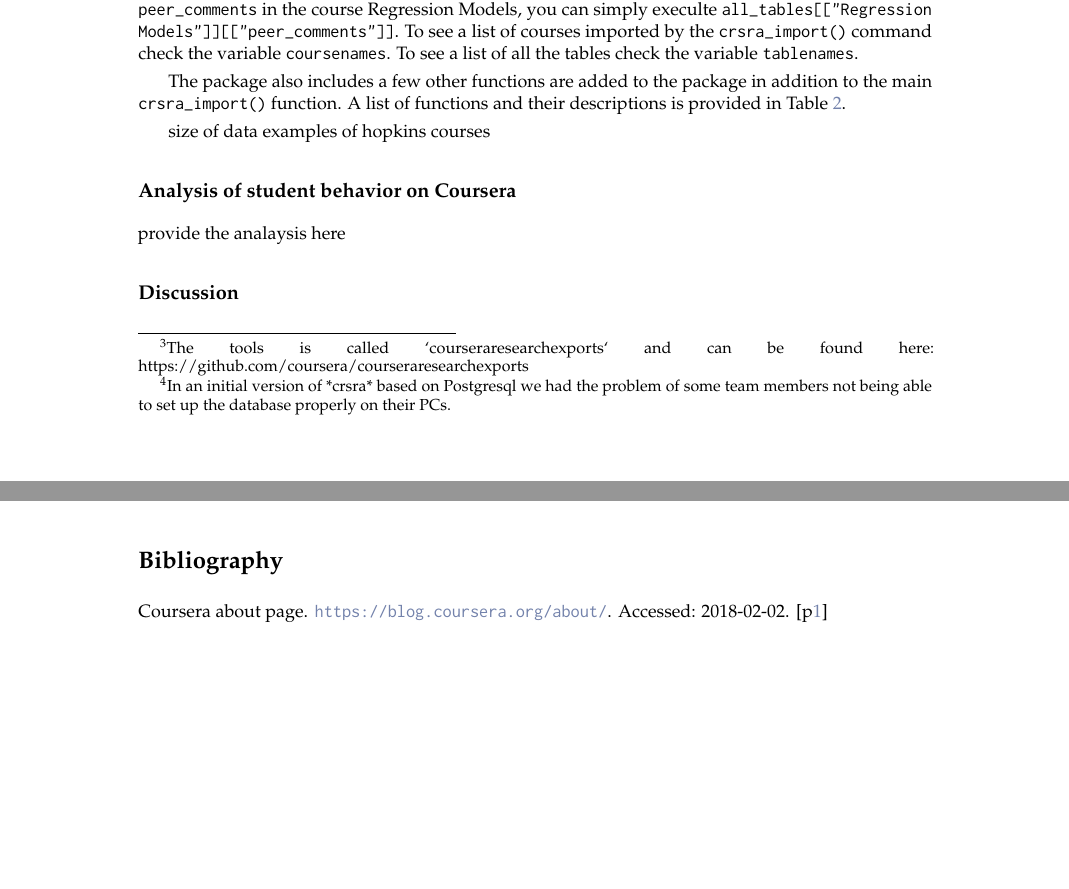
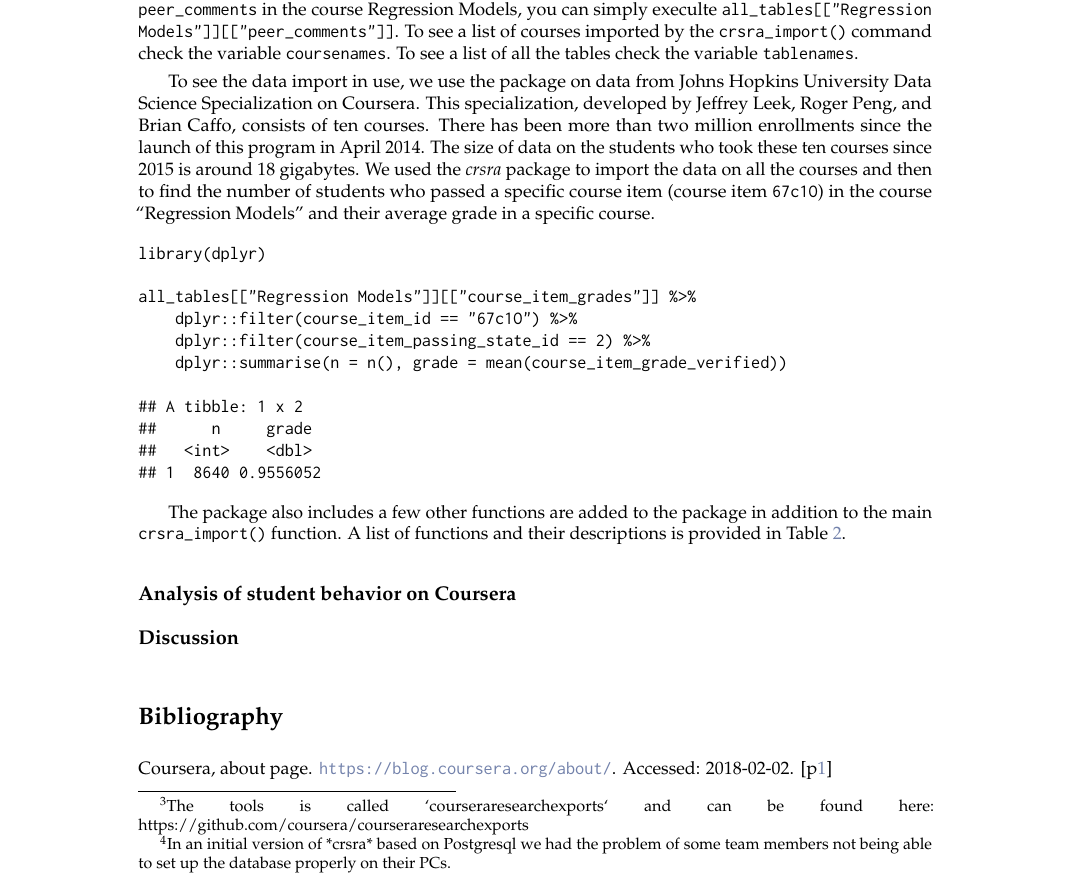
Before and after one commit to ahdvnd/RJournalSubmission, a LaTeX document (RJwrapper.tex, which reads RJournalSubmission.tex): two parts of pages 3 and 4 of 4 before the commit and part of page 3 of 4 after it, the two joined at a grey line, cut so that both start at the same text, the shorter picture padded with empty space. Compiled offline with pdfLaTeX.

Commit message:
section on crsra package

```diff
--- a/RJournalSubmission.tex
+++ b/RJournalSubmission.tex
@@ -157,6 +157,33 @@
 command check the variable \texttt{coursenames}. To see a list of all
 the tables check the variable \texttt{tablenames}.
 
+To see the data import in use, we use the package on data from Johns
+Hopkins University Data Science Specialization on Coursera. This
+specialization, developed by Jeffrey Leek, Roger Peng, and Brian Caffo,
+consists of ten courses. There has been more than two million
+enrollments since the launch of this program in April 2014. The size of
+data on the students who took these ten courses since 2015 is around 18
+gigabytes. We used the \emph{crsra} package to import the data on all
+the courses and then to find the number of students who passed a
+specific course item (course item \texttt{67c1O}) in the course
+``Regression Models'' and their average grade in a specific course.
+
+\begin{Schunk}
+\begin{Sinput}
+library(dplyr)
+
+all_tables[["Regression Models"]][["course_item_grades"]] %>%
+    dplyr::filter(course_item_id == "67c1O") %>%
+    dplyr::filter(course_item_passing_state_id == 2) %>%
+    dplyr::summarise(n = n(), grade = mean(course_item_grade_verified))
+
+## A tibble: 1 x 2
+##      n     grade
+##   <int>    <dbl>
+## 1  8640 0.9556052
+\end{Sinput}
+\end{Schunk}
+
 The package also includes a few other functions are added to the package
 in addition to the main \texttt{crsra\_import()} function. A list of
 functions and their descriptions is provided in Table
@@ -185,12 +212,8 @@
 \end{tabular}
 \end{table}
 
-size of data examples of hopkins courses
-
 \subsection{Analysis of student behavior on
 Coursera}\label{analysis-of-student-behavior-on-coursera}
-
-provide the analaysis here
 
 \subsection{Discussion}\label{discussion}
 
```
Also changed, not shown: RJreferences.bib (+12 -1 lines), RJwrapper.pdf, 1 other file.
